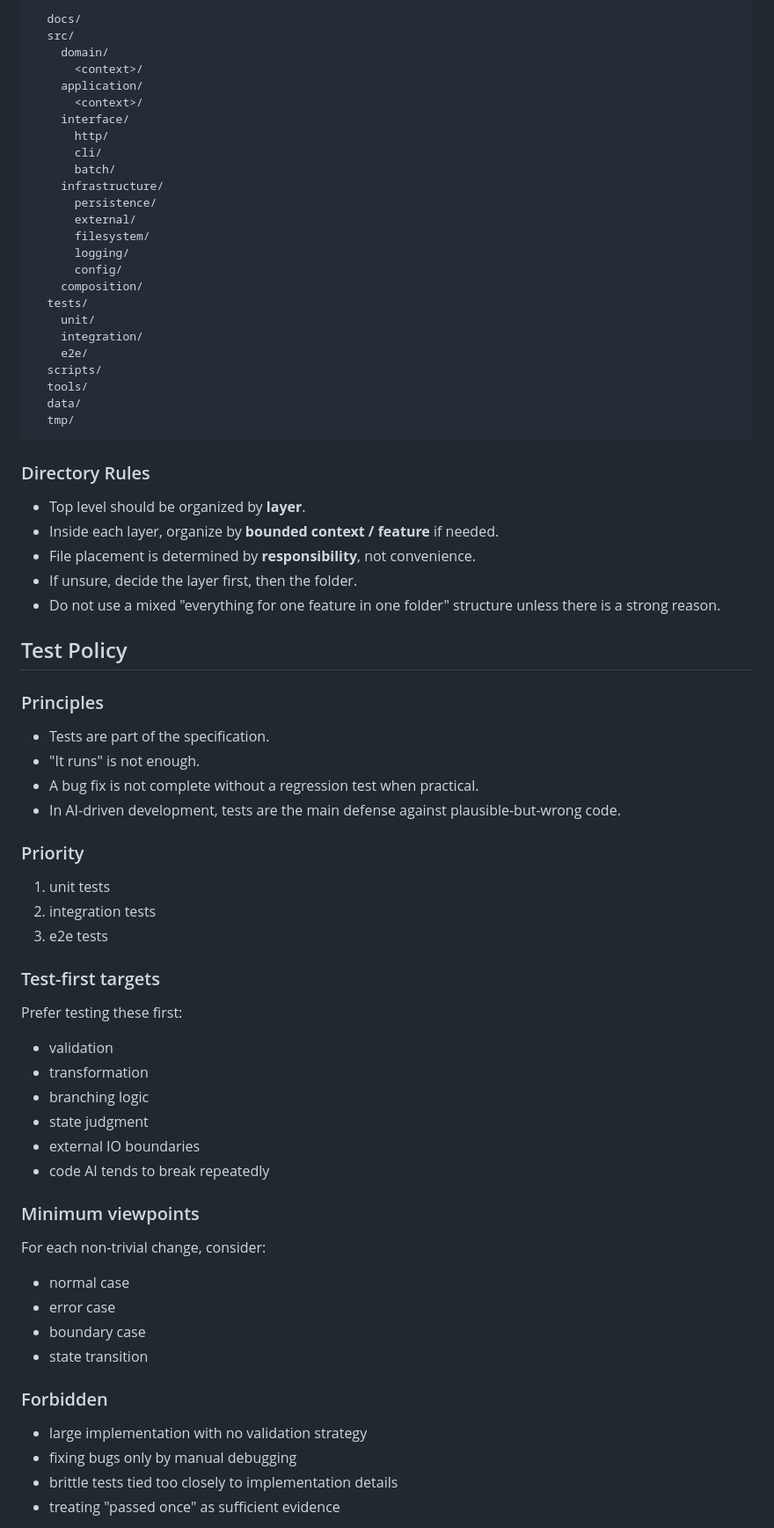
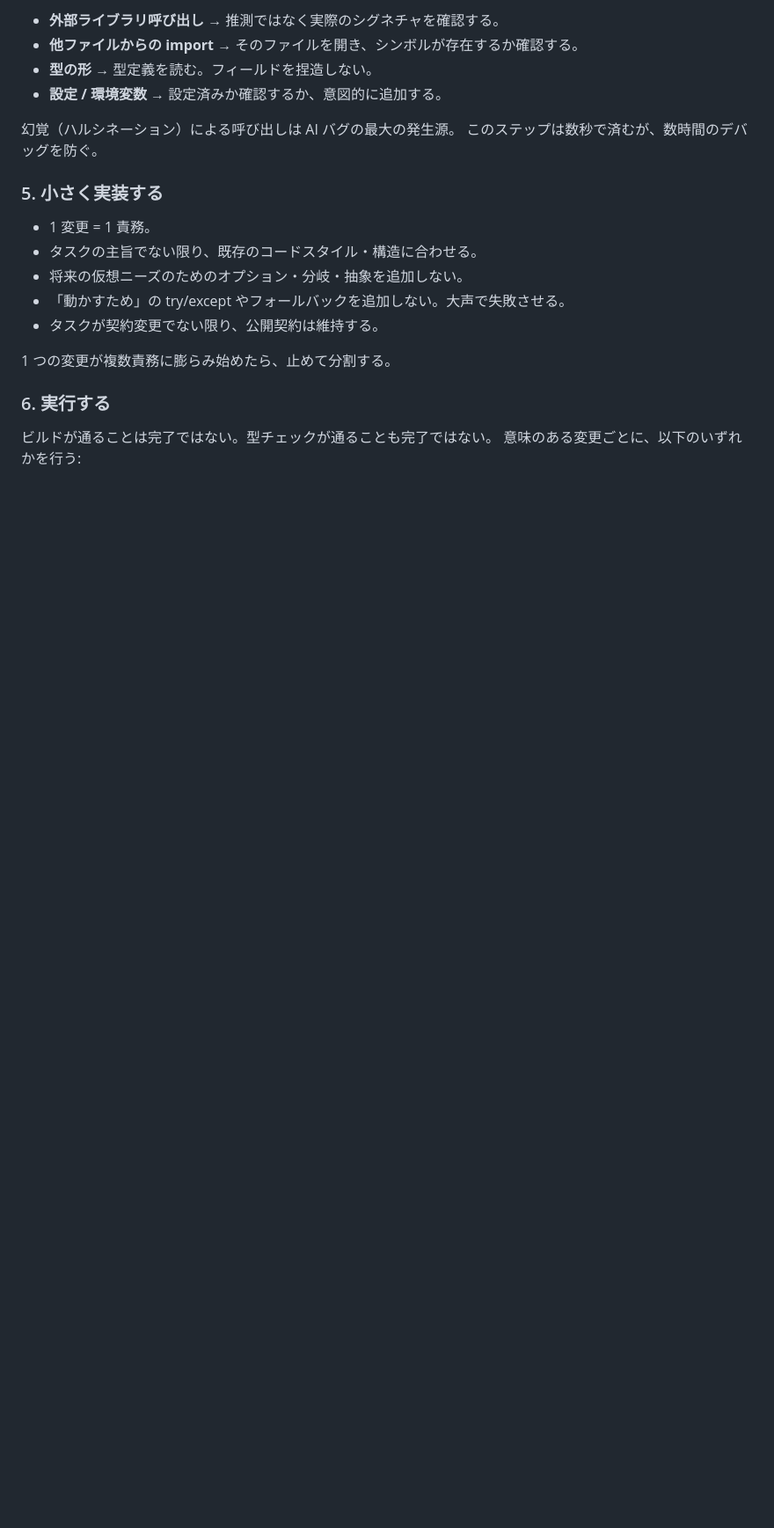
Before and after one commit to RintaroYamaoka/project-bootstrap, a Markdown page: SKILL.md, the part around one of its changes. Shown at 88% size. GitHub-like rendering; blank space fills up the shorter version.

````diff
--- a/SKILL.md
+++ b/SKILL.md
@@ -118,69 +64,24 @@ project-root/
 
-  docs/
-  src/
-    domain/
-      <context>/
-    application/
-      <context>/
-    interface/
-      http/
-      cli/
-      batch/
-    infrastructure/
-      persistence/
-      external/
-      filesystem/
-      logging/
-      config/
-    composition/
-  tests/
-    unit/
-    integration/
-    e2e/
-  scripts/
-  tools/
-  data/
-  tmp/
-```
+- **外部ライブラリ呼び出し** → 推測ではなく実際のシグネチャを確認する。
+- **他ファイルからの import** → そのファイルを開き、シンボルが存在するか確認する。
+- **型の形** → 型定義を読む。フィールドを捏造しない。
+- **設定 / 環境変数** → 設定済みか確認するか、意図的に追加する。
 
-### Directory Rules
-- Top level should be organized by **layer**.
-- Inside each layer, organize by **bounded context / feature** if needed.
-- File placement is determined by **responsibility**, not convenience.
-- If unsure, decide the layer first, then the folder.
-- Do not use a mixed "everything for one feature in one folder" structure unless there is a strong reason.
+幻覚（ハルシネーション）による呼び出しは AI バグの最大の発生源。
+このステップは数秒で済むが、数時間のデバッグを防ぐ。
 
-## Test Policy
-### Principles
-- Tests are part of the specification.
-- "It runs" is not enough.
-- A bug fix is not complete without a regression test when practical.
-- In AI-driven development, tests are the main defense against plausible-but-wrong code.
+### 5. 小さく実装する
 
-### Priority
-1. unit tests
-2. integration tests
-3. e2e tests
+- 1 変更 = 1 責務。
+- タスクの主旨でない限り、既存のコードスタイル・構造に合わせる。
+- 将来の仮想ニーズのためのオプション・分岐・抽象を追加しない。
+- 「動かすため」の try/except やフォールバックを追加しない。大声で失敗させる。
+- タスクが契約変更でない限り、公開契約は維持する。
 
-### Test-first targets
-Prefer testing these first:
-- validation
-- transformation
-- branching logic
-- state judgment
-- external IO boundaries
-- code AI tends to break repeatedly
+1 つの変更が複数責務に膨らみ始めたら、止めて分割する。
 
-### Minimum viewpoints
-For each non-trivial change, consider:
-- normal case
-- error case
-- boundary case
-- state transition
+### 6. 実行する
 
-### Forbidden
-- large implementation with no validation strategy
-- fixing bugs only by manual debugging
-- brittle tests tied too closely to implementation details
-- treating "passed once" as sufficient evidence
+ビルドが通ることは完了ではない。型チェックが通ることも完了ではない。
+意味のある変更ごとに、以下のいずれかを行う:
 
````
Also changed, not shown: other parts of SKILL.md (+130 -189 lines), README.md (deleted, +0 -114 lines).
